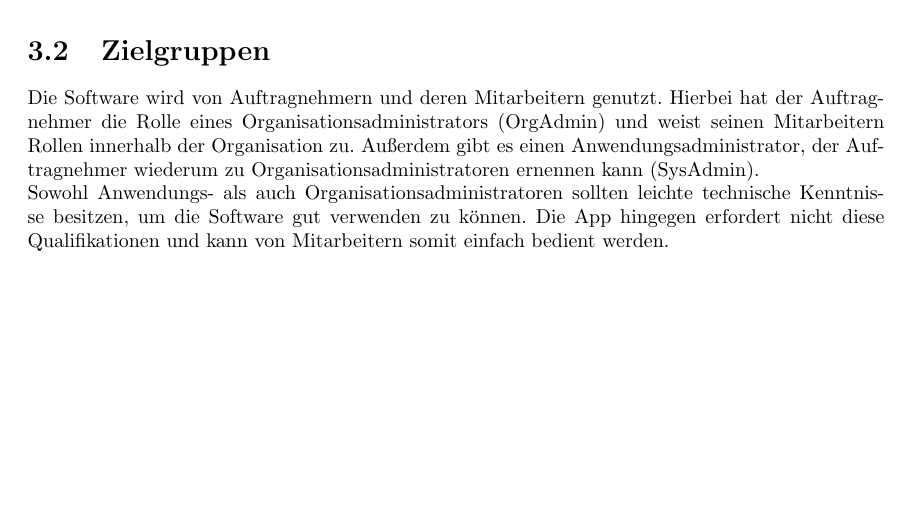
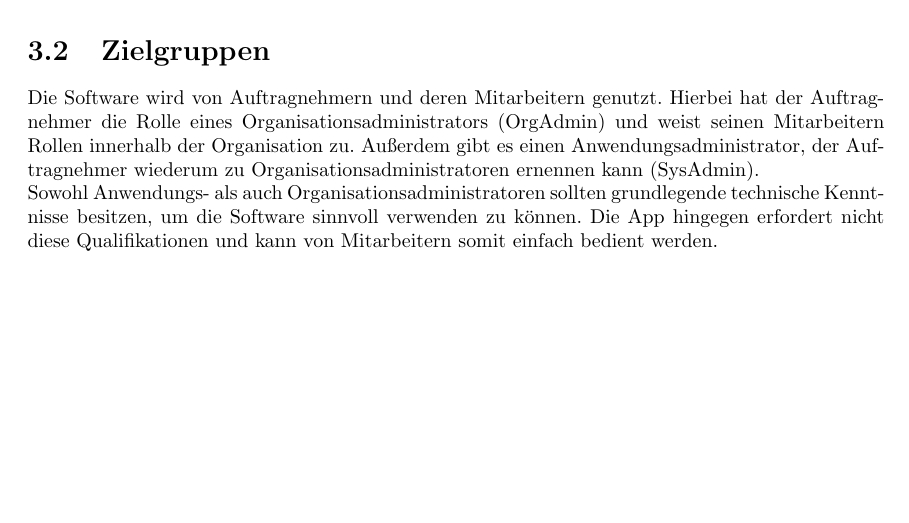
Before and after one commit to atakan-kara99/SmartBuildingSolutions, a LaTeX document (Pflichtenheft/pflichtenheft.tex, which reads Pflichtenheft/kapitel/produkteinsatz.tex): part of page 6 of 39, cut so that both start at the same text. Compiled offline with pdfLaTeX.

Commit message:
Added small changes to wording

```diff
--- a/Pflichtenheft/kapitel/produkteinsatz.tex
+++ b/Pflichtenheft/kapitel/produkteinsatz.tex
@@ -9,5 +9,5 @@ In diesem Zuge können sowohl Auftragnehmer als auch Auftraggeber die Qualität
 Die Software wird von Auftragnehmern und deren Mitarbeitern genutzt.
 Hierbei hat der Auftragnehmer die Rolle eines Organisationsadministrators (OrgAdmin) und weist seinen Mitarbeitern Rollen innerhalb der Organisation zu.
 Außerdem gibt es einen Anwendungsadministrator, der Auftragnehmer wiederum zu Organisationsadministratoren ernennen kann (SysAdmin).\\
-Sowohl Anwendungs- als auch Organisationsadministratoren sollten leichte technische Kenntnisse besitzen, um die Software gut verwenden zu können.
+Sowohl Anwendungs- als auch Organisationsadministratoren sollten grundlegende technische Kenntnisse besitzen, um die Software sinnvoll verwenden zu können.
 Die App hingegen erfordert nicht diese Qualifikationen und kann von Mitarbeitern somit einfach bedient werden.
```
